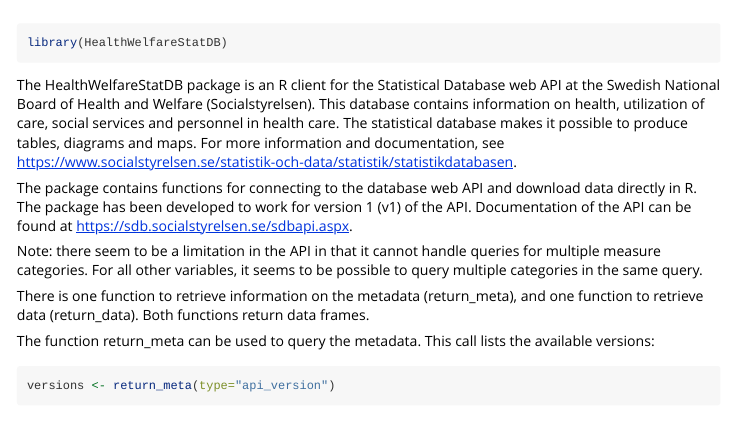
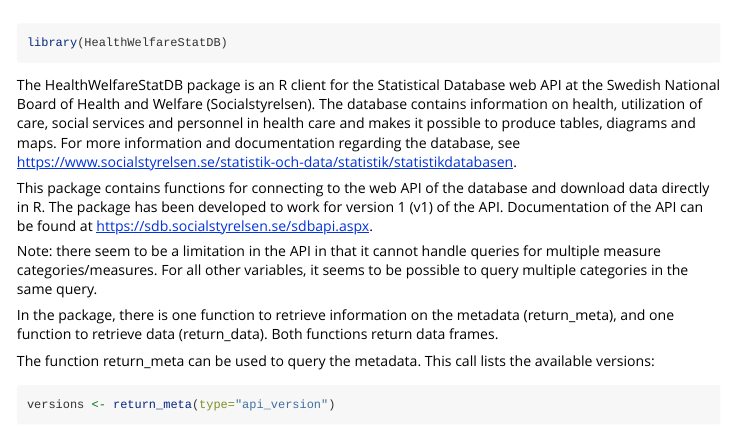
Before and after one commit to kerni714/HealthWelfareStatDB, an R Markdown document (vignettes/HealthWelfareStatDB.Rmd): the page in a window 1100 px wide, from its top. Rendered offline with R 4.5, knitr and Pandoc, with nearby package versions; some code elsewhere in the file could not run offline.

Commit message:
Update ReadMe and vignettes (minor)

```diff
--- a/vignettes/HealthWelfareStatDB.Rmd
+++ b/vignettes/HealthWelfareStatDB.Rmd
@@ -20,23 +20,22 @@
 
 The HealthWelfareStatDB package is an R client for the Statistical Database web
 API at the Swedish National Board of Health and Welfare (Socialstyrelsen).
-This database contains information on health, utilization of care, social services
-and personnel in health care. The statistical database makes it possible to produce
-tables, diagrams and maps. For more information and documentation, see
-https://www.socialstyrelsen.se/statistik-och-data/statistik/statistikdatabasen.
+The database contains information on health, utilization of care, social services
+and personnel in health care and  makes it possible to produce tables, diagrams
+and maps. For more information and documentation regarding the database, see https://www.socialstyrelsen.se/statistik-och-data/statistik/statistikdatabasen.
 
-The package contains functions for connecting to the database web API and
+This package contains functions for connecting to the web API of the database and
 download data directly in R. The package has been developed to work for version 1
 (v1) of the API. Documentation of the API can be found at
 https://sdb.socialstyrelsen.se/sdbapi.aspx.
 
 Note: there seem to be a limitation in the API in that it cannot handle
-queries for multiple measure categories. For all other variables, it seems to
-be possible to query multiple categories in the same query.
+queries for multiple measure categories/measures. For all other variables,
+it seems to be possible to query multiple categories in the same query.
 
-There is one function to retrieve information on the metadata (return_meta),
-and one function to retrieve data (return_data). Both functions return data
-frames.
+In the package, there is one function to retrieve information on the metadata
+(return_meta), and one function to retrieve data (return_data). Both functions
+return data frames.
 
 The function return_meta can be used to query the metadata. This call lists
 the available versions:
```
Also changed, not shown: README.md.
